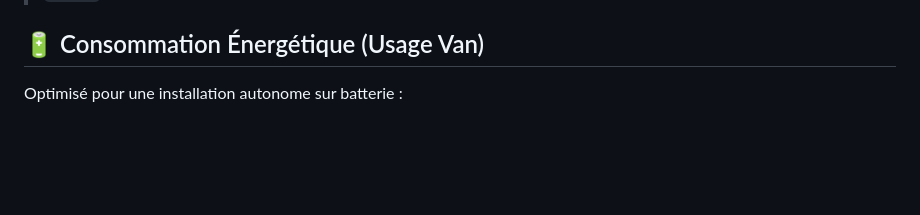
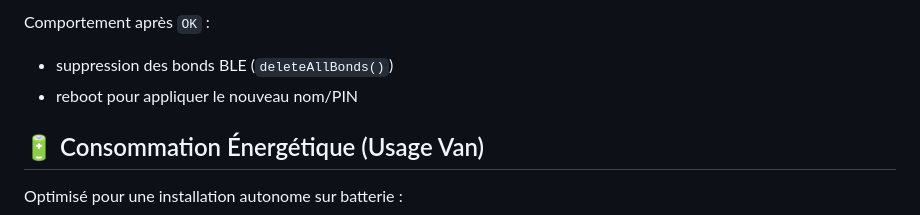
Before and after one commit to sGeeK44/domo-van, a Markdown page: water-module/README.md, the part around one of its changes. Rendered like a GitHub page; blank space fills up the shorter version.

```diff
--- a/water-module/README.md
+++ b/water-module/README.md
@@ -20,3 +74,7 @@ Ce module gère la mesure des niveaux de cuves (propre/grise) et le contrôle de
+Comportement après `OK` :
+
+- suppression des bonds BLE (`deleteAllBonds()`)
+- reboot pour appliquer le nouveau nom/PIN
 
 ## 🔋 Consommation Énergétique (Usage Van)
 
```
Also changed, not shown: other parts of water-module/README.md (+61 -7 lines).
